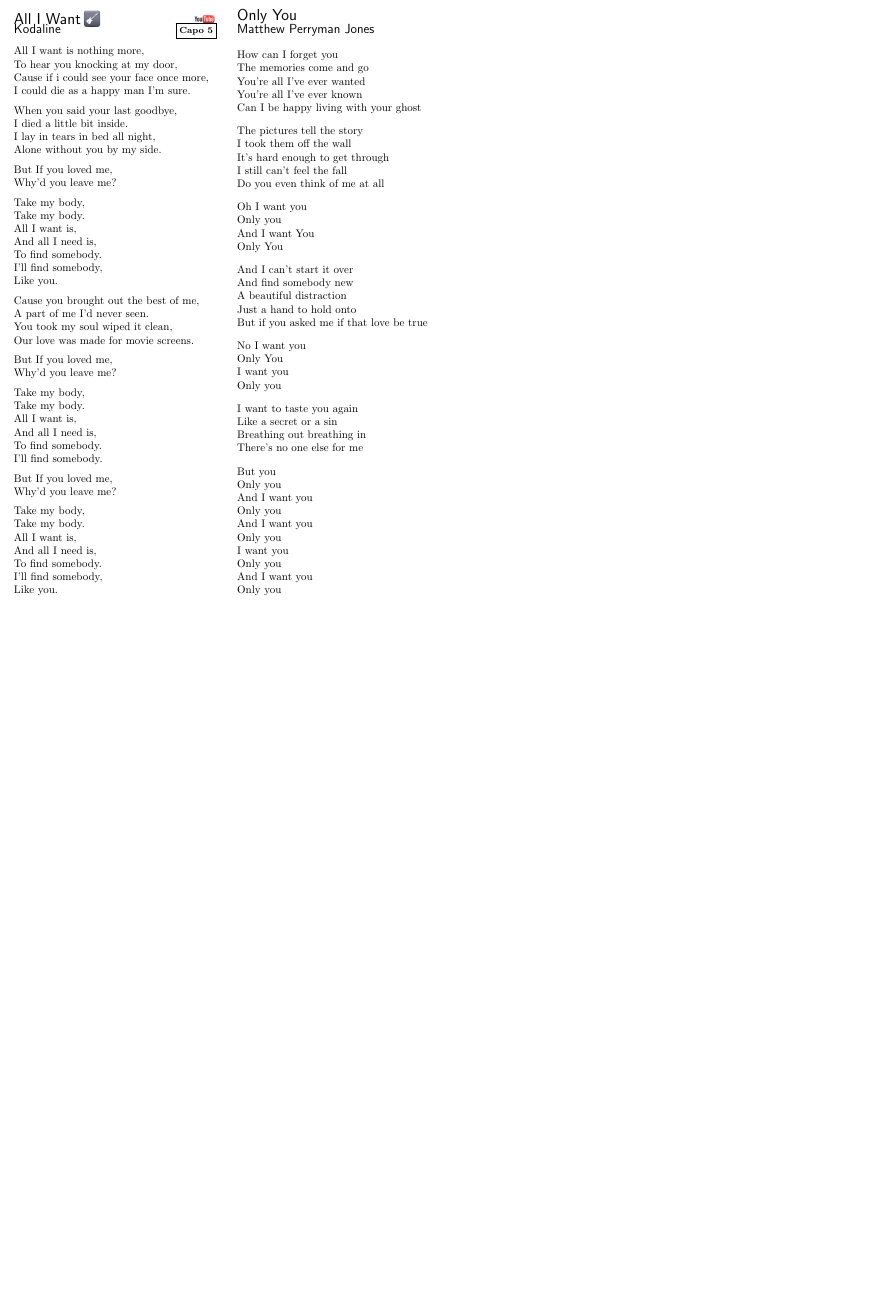
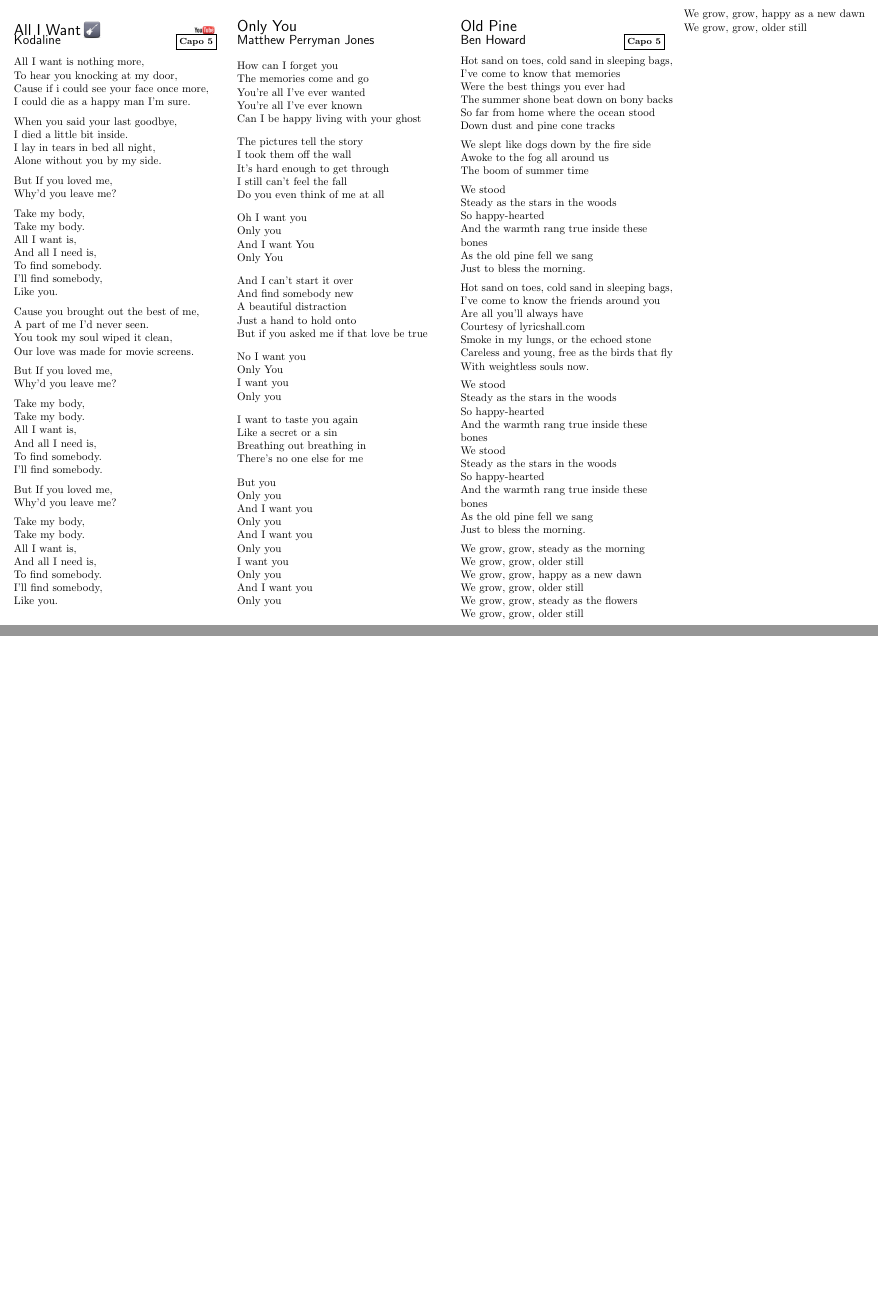
Before and after one commit to tbabej/songbook, a LaTeX document (spevnik.tex, which reads songs/Old_Pine(2).tex): part of page 12 of 12 before the commit and two parts of pages 12 and 13 of 13 after it, the two joined at a grey line, cut at the place of the change, the shorter picture padded with empty space. Compiled offline with pdfLaTeX.

Commit message:
Add Old Pine by Ben Howard

```diff
--- /dev/null
+++ b/songs/Old_Pine(2).tex
@@ -0,0 +1,51 @@
+\resetVars%
+\Song{Old Pine}%
+\Author{Ben Howard}%
+\Capo{5}%
+\makeheader%
+\lyrics%
+Hot sand on toes, cold sand in sleeping bags,
+I've come to know that memories
+Were the best things you ever had
+The summer shone beat down on bony backs
+So far from home where the ocean stood
+Down dust and pine cone tracks
+
+We slept like dogs down by the fire side
+Awoke to the fog all around us
+The boom of summer time
+
+We stood
+Steady as the stars in the woods
+So happy-hearted
+And the warmth rang true inside these bones
+As the old pine fell we sang
+Just to bless the morning.
+
+Hot sand on toes, cold sand in sleeping bags,
+I've come to know the friends around you
+Are all you'll always have
+Courtesy of lyricshall.com
+Smoke in my lungs, or the echoed stone
+Careless and young, free as the birds that fly
+With weightless souls now.
+
+We stood
+Steady as the stars in the woods
+So happy-hearted
+And the warmth rang true inside these bones
+We stood
+Steady as the stars in the woods
+So happy-hearted
+And the warmth rang true inside these bones
+As the old pine fell we sang
+Just to bless the morning.
+
+We grow, grow, steady as the morning
+We grow, grow, older still
+We grow, grow, happy as a new dawn
+We grow, grow, older still
+We grow, grow, steady as the flowers
+We grow, grow, older still
+We grow, grow, happy as a new dawn
+We grow, grow, older still\next
--- a/spevnik.tex
+++ b/spevnik.tex
@@ -109,6 +109,7 @@
 \input{songs/Green_Eyes(1).tex}
 \input{songs/All_I_Want(1).tex}
 \input{songs/Only_You(1).tex}
+\input{songs/Old_Pine(2).tex}
 %
 \end{guitar}
 \end{multicols*}
```
